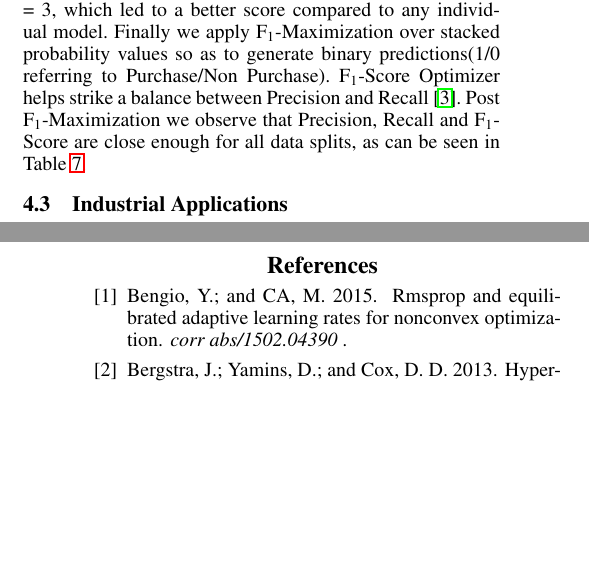
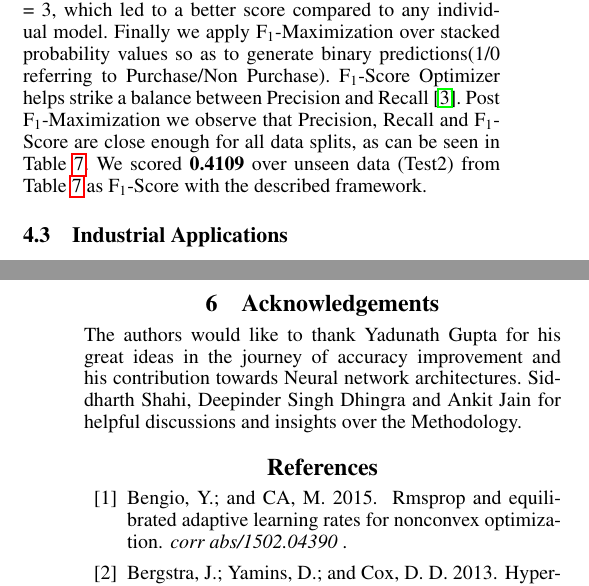
Before and after one commit to ankurv857/Academic-Research-Papers, a LaTeX paper (Academic Conferences/AAAI 21/Paper/paper.tex, which reads Academic Conferences/AAAI 21/Paper/acknow.tex, Academic Conferences/AAAI 21/Paper/eval.tex): two parts of the columns of pages 6 and 9 of 10, joined at a grey line, cut so that both start at the same text, the shorter picture padded with empty space. Compiled offline with pdfLaTeX.

Commit message:
Revised paper post input

```diff
--- /dev/null
+++ b/Academic Conferences/AAAI 21/Paper/acknow.tex
@@ -0,0 +1,4 @@
+\section{Acknowledgements}
+The authors would like to thank Yadunath Gupta for his great ideas in the journey of accuracy improvement and
+his contribution towards Neural network architectures. Siddharth Shahi, Deepinder Singh Dhingra and Ankit Jain
+for helpful discussions and insights over the Methodology.
--- a/Academic Conferences/AAAI 21/Paper/eval.tex
+++ b/Academic Conferences/AAAI 21/Paper/eval.tex
@@ -184,7 +184,8 @@ Finally we apply F\textsubscript{1}-Maximization over stacked probability values
 binary predictions(1/0 referring to Purchase/Non Purchase). F\textsubscript{1}-Score Optimizer helps strike a
 balance between Precision and Recall \cite{buckland1994relationship}. Post F\textsubscript{1}-Maximization we
 observe that Precision, Recall and F\textsubscript{1}-Score are close enough for all data splits, as can be seen
-in Table \ref{tab:Fscore}.
+in Table \ref{tab:Fscore}. We scored {\bf 0.4109} over unseen data (Test2)
+from Table \ref{tab:Fscore} as F\textsubscript{1}-Score with the described framework.
 \subsection{Industrial Applications}
 The Next Logical Purchase framework has multiple applications in retail/e-retail industry. Some of its applications
 include
```
Also changed, not shown: Academic Conferences/AAAI 21/Paper/paper.tex (+1 -0 lines), Academic Conferences/AAAI 21/Paper/paper.pdf, Academic Conferences/AAAI 21/Paper/eval.tex (2 more changed lines), 3 other files.
